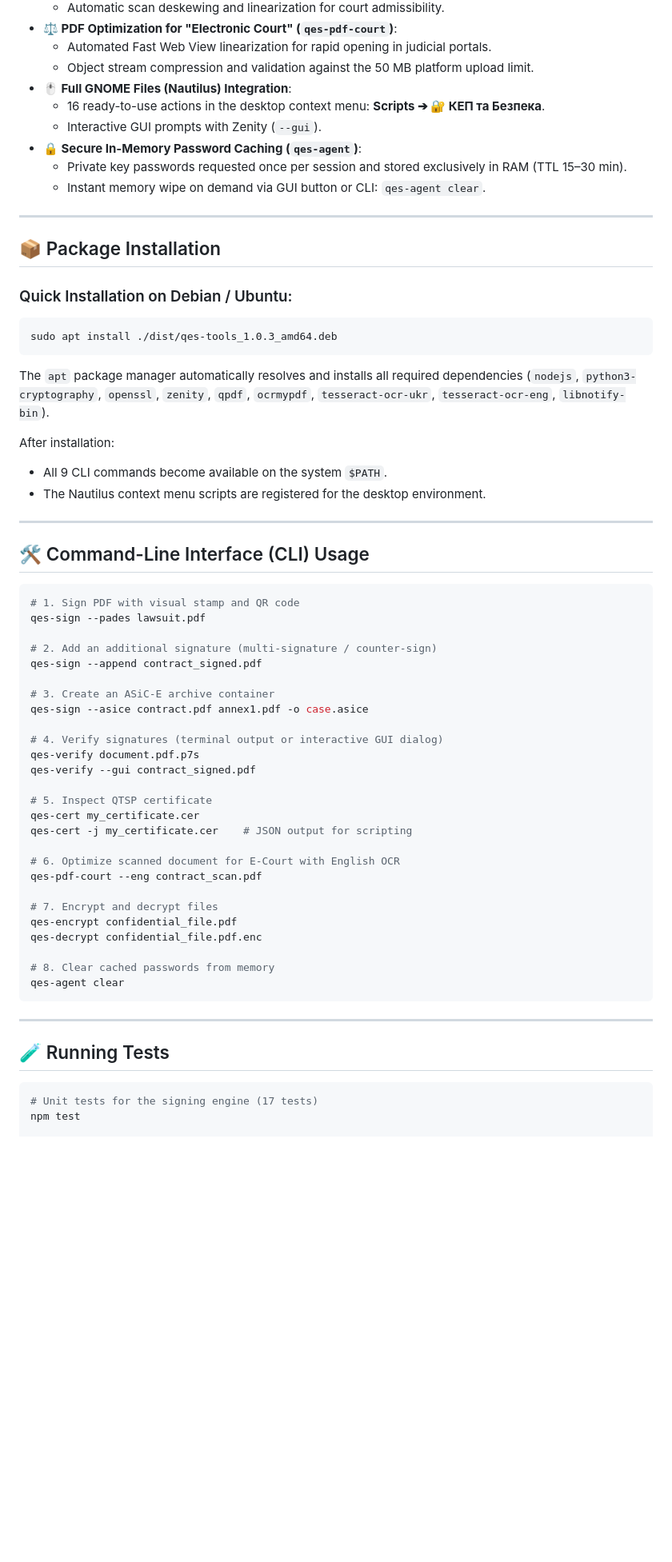
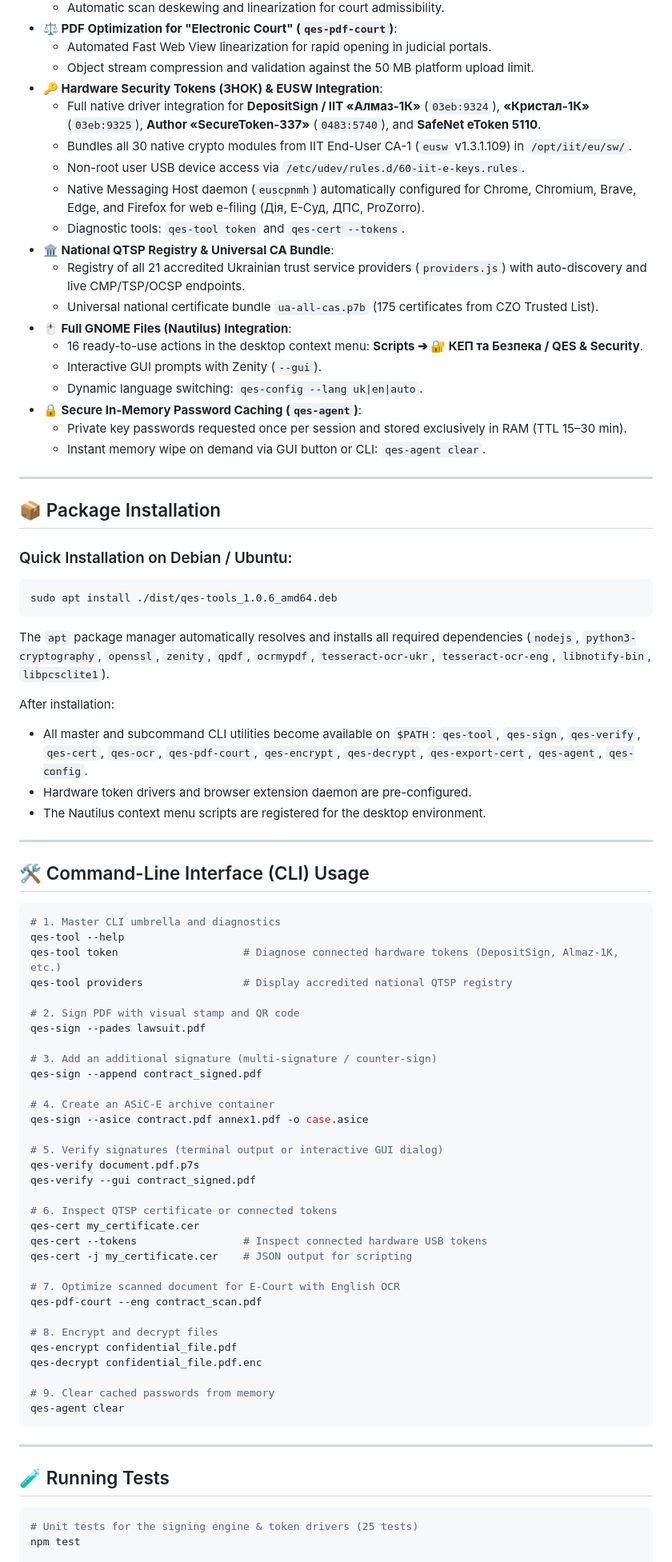
Before and after one commit to YaroslavBaienko/legaltech, a Markdown page: packages/qes-tools/README.md, the part around one of its changes. Shown at 80% size. GitHub-like rendering; blank space fills up the shorter version.

Commit message:
docs: update documentation to v1.0.6 with hardware tokens and EUSW driver guides

````diff
--- a/packages/qes-tools/README.md
+++ b/packages/qes-tools/README.md
@@ -26,9 +26,19 @@ Engineered to preserve **attorney-client privilege**, complying with the Law of
 - **⚖️ PDF Optimization for "Electronic Court" (`qes-pdf-court`)**:
   - Automated Fast Web View linearization for rapid opening in judicial portals.
   - Object stream compression and validation against the 50 MB platform upload limit.
+- **🔑 Hardware Security Tokens (ЗНОК) & EUSW Integration**:
+  - Full native driver integration for **DepositSign / IIT «Алмаз-1К»** (`03eb:9324`), **«Кристал-1К»** (`03eb:9325`), **Author «SecureToken-337»** (`0483:5740`), and **SafeNet eToken 5110**.
+  - Bundles all 30 native crypto modules from IIT End-User CA-1 (`eusw` v1.3.1.109) in `/opt/iit/eu/sw/`.
+  - Non-root user USB device access via `/etc/udev/rules.d/60-iit-e-keys.rules`.
+  - Native Messaging Host daemon (`euscpnmh`) automatically configured for Chrome, Chromium, Brave, Edge, and Firefox for web e-filing (Дія, Е-Суд, ДПС, ProZorro).
+  - Diagnostic tools: `qes-tool token` and `qes-cert --tokens`.
+- **🏛️ National QTSP Registry & Universal CA Bundle**:
+  - Registry of all 21 accredited Ukrainian trust service providers (`providers.js`) with auto-discovery and live CMP/TSP/OCSP endpoints.
+  - Universal national certificate bundle `ua-all-cas.p7b` (175 certificates from CZO Trusted List).
 - **🖱️ Full GNOME Files (Nautilus) Integration**:
-  - 16 ready-to-use actions in the desktop context menu: **Scripts ➔ 🔐 КЕП та Безпека**.
+  - 16 ready-to-use actions in the desktop context menu: **Scripts ➔ 🔐 КЕП та Безпека / QES & Security**.
   - Interactive GUI prompts with Zenity (`--gui`).
+  - Dynamic language switching: `qes-config --lang uk|en|auto`.
 - **🔒 Secure In-Memory Password Caching (`qes-agent`)**:
   - Private key passwords requested once per session and stored exclusively in RAM (TTL 15–30 min).
   - Instant memory wipe on demand via GUI button or CLI: `qes-agent clear`.
@@ -40,13 +50,14 @@ Engineered to preserve **attorney-client privilege**, complying with the Law of
 ### Quick Installation on Debian / Ubuntu:
 
 ```bash
-sudo apt install ./dist/qes-tools_1.0.3_amd64.deb
+sudo apt install ./dist/qes-tools_1.0.6_amd64.deb
 ```
 
-The `apt` package manager automatically resolves and installs all required dependencies (`nodejs`, `python3-cryptography`, `openssl`, `zenity`, `qpdf`, `ocrmypdf`, `tesseract-ocr-ukr`, `tesseract-ocr-eng`, `libnotify-bin`).
+The `apt` package manager automatically resolves and installs all required dependencies (`nodejs`, `python3-cryptography`, `openssl`, `zenity`, `qpdf`, `ocrmypdf`, `tesseract-ocr-ukr`, `tesseract-ocr-eng`, `libnotify-bin`, `libpcsclite1`).
 
 After installation:
-- All 9 CLI commands become available on the system `$PATH`.
+- All master and subcommand CLI utilities become available on `$PATH`: `qes-tool`, `qes-sign`, `qes-verify`, `qes-cert`, `qes-ocr`, `qes-pdf-court`, `qes-encrypt`, `qes-decrypt`, `qes-export-cert`, `qes-agent`, `qes-config`.
+- Hardware token drivers and browser extension daemon are pre-configured.
 - The Nautilus context menu scripts are registered for the desktop environment.
 
 ---
@@ -54,31 +65,37 @@ After installation:
 ## 🛠️ Command-Line Interface (CLI) Usage
 
 ```bash
-# 1. Sign PDF with visual stamp and QR code
+# 1. Master CLI umbrella and diagnostics
+qes-tool --help
+qes-tool token                    # Diagnose connected hardware tokens (DepositSign, Almaz-1K, etc.)
+qes-tool providers                # Display accredited national QTSP registry
+
+# 2. Sign PDF with visual stamp and QR code
 qes-sign --pades lawsuit.pdf
 
-# 2. Add an additional signature (multi-signature / counter-sign)
+# 3. Add an additional signature (multi-signature / counter-sign)
 qes-sign --append contract_signed.pdf
 
-# 3. Create an ASiC-E archive container
+# 4. Create an ASiC-E archive container
 qes-sign --asice contract.pdf annex1.pdf -o case.asice
 
-# 4. Verify signatures (terminal output or interactive GUI dialog)
+# 5. Verify signatures (terminal output or interactive GUI dialog)
 qes-verify document.pdf.p7s
 qes-verify --gui contract_signed.pdf
 
-# 5. Inspect QTSP certificate
+# 6. Inspect QTSP certificate or connected tokens
 qes-cert my_certificate.cer
+qes-cert --tokens                 # Inspect connected hardware USB tokens
 qes-cert -j my_certificate.cer    # JSON output for scripting
 
-# 6. Optimize scanned document for E-Court with English OCR
+# 7. Optimize scanned document for E-Court with English OCR
 qes-pdf-court --eng contract_scan.pdf
 
-# 7. Encrypt and decrypt files
+# 8. Encrypt and decrypt files
 qes-encrypt confidential_file.pdf
 qes-decrypt confidential_file.pdf.enc
 
-# 8. Clear cached passwords from memory
+# 9. Clear cached passwords from memory
 qes-agent clear
 ```
 
@@ -87,6 +104,6 @@ qes-agent clear
 ## 🧪 Running Tests
 
 ```bash
-# Unit tests for the signing engine (17 tests)
+# Unit tests for the signing engine & token drivers (25 tests)
 npm test
 
````
Also changed, not shown: other parts of packages/qes-tools/README.md (+1 -1 lines), README.md (+5 -3 lines), docs/INSTALLATION_GUIDE.md (+8 -6 lines).
